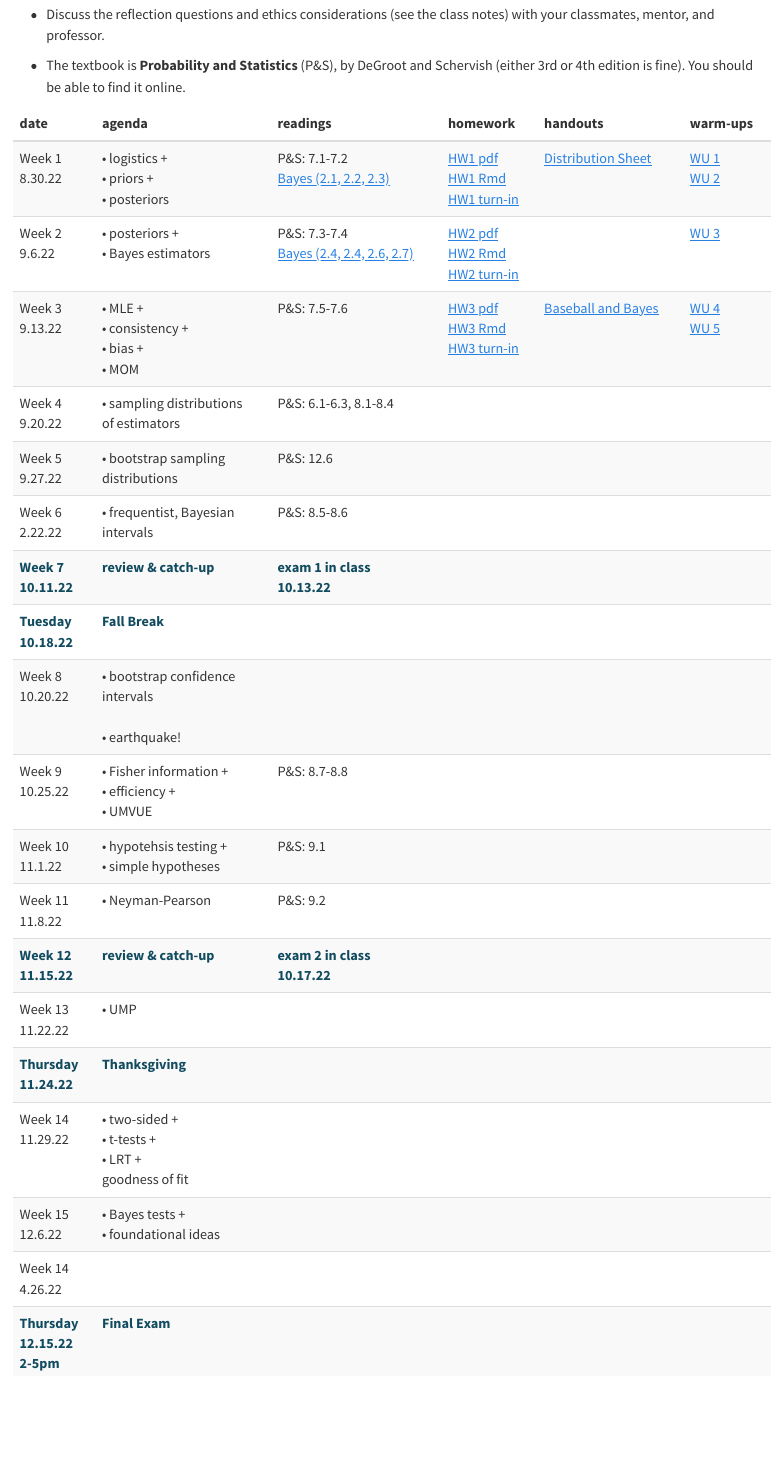
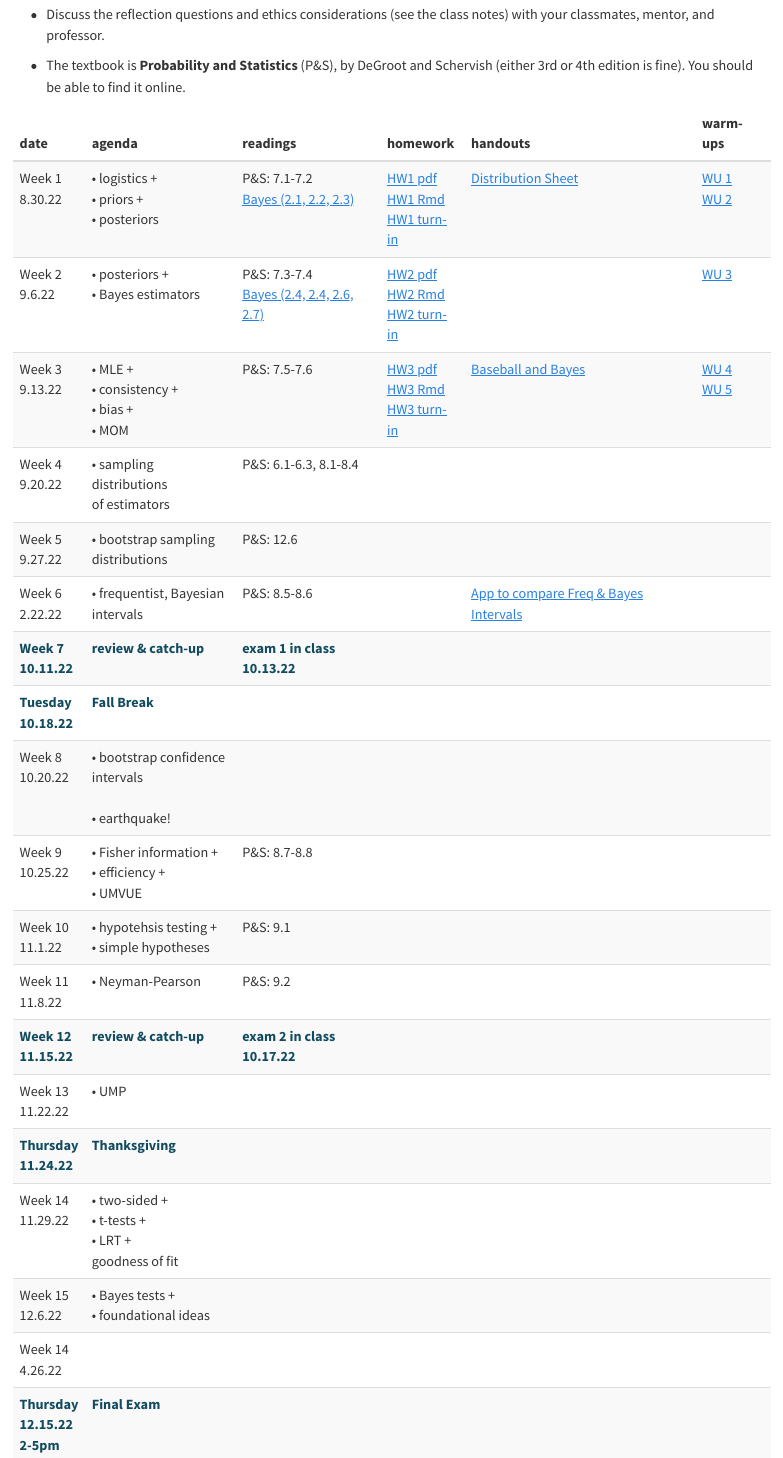
Before and after one commit to hardin47/m152-stat-theory, a Quarto document (index.qmd): the page in a window 1100 px wide, from 240 px down. Rendered offline with R 4.5, knitr and Pandoc in place of Quarto, with nearby package versions.

Commit message:
update schedule

```diff
--- a/index.qmd
+++ b/index.qmd
@@ -32,21 +32,21 @@
   ~`date`, ~agenda, ~readings, ~homework, ~`handouts`, ~`warm-ups`,
   "Week 1 <br> 8.30.22",
   '• logistics + <br>• priors + <br>• posteriors',
-  'P&S: 7.1-7.2 <br> <a href="http://st47s.com/Math152/Notes/bayesian-estimation.html#bayes-rule" target = "_blank"><i class="fas fa-book-open"></i> Bayes (2.1, 2.2, 2.3)</a>',
+  'P&S: 7.1-7.2 <br> <a href="http://st47s.com/Math152/Notes/bayes.html#bayes-rule" target = "_blank"><i class="fas fa-book-open"></i> Bayes (2.1, 2.2, 2.3)</a>',
   '<a href="https://m152-stat-theory.netlify.app/handout/MA152_HW1f22.pdf" target = "_blank"><i class="fa-solid fa-file-pdf"></i> HW1 pdf</a> <br> <a href="https://m152-stat-theory.netlify.app/handout/MA152_HW1f22.Rmd" target = "_blank"><i class="fa-brands fa-r-project"></i> HW1 Rmd</a> <br> <a href="https://canvas.pomona.edu/" target = "_blank"><i class="fa-solid fa-paper-plane"></i> HW1 turn-in</a>',
   '<a href="handout/CB_distsheet.pdf" target = "_blank">Distribution Sheet</a>',
   '<a href="https://m152-stat-theory.netlify.app/handout/wu1_ma152_f22.pdf" target = "_blank"><i class="fas fa-pencil-alt"></i> WU 1</a> <br> <a href="https://m152-stat-theory.netlify.app/hw/wu2_ma152_f22.pdf" target = "_blank"><i class="fas fa-pencil-alt"></i> WU 2</a>',
 
 "Week 2 <br> 9.6.22",
   '• posteriors + <br> • Bayes estimators',
-  'P&S: 7.3-7.4 <br> <a href="http://st47s.com/Math152/Notes/bayesian-estimation.html#conjugate-prior-distributions" target = "_blank"><i class="fas fa-book-open"></i> Bayes (2.4, 2.4, 2.6, 2.7)</a>',
+  'P&S: 7.3-7.4 <br> <a href="http://st47s.com/Math152/Notes/bayes.html#conjugate-prior-distributions" target = "_blank"><i class="fas fa-book-open"></i> Bayes (2.4, 2.4, 2.6, 2.7)</a>',
   '<a href="https://m152-stat-theory.netlify.app/handout/MA152_HW2f22.pdf" target = "_blank"><i class="fa-solid fa-file-pdf"></i> HW2 pdf</a> <br> <a href="https://m152-stat-theory.netlify.app/handout/MA152_HW2f22.Rmd" target = "_blank"><i class="fa-brands fa-r-project"></i> HW2 Rmd</a> <br> <a href="https://canvas.pomona.edu/" target = "_blank"><i class="fa-solid fa-paper-plane"></i> HW2 turn-in</a>',
   '',
   '<a href="https://m152-stat-theory.netlify.app/handout/wu3_ma152_f22.pdf" target = "_blank"><i class="fas fa-pencil-alt"></i> WU 3</a>',
 
 "Week 3 <br> 9.13.22",
   '• MLE + <br> • consistency + <br> • bias + <br> • MOM',
-  'P&S: 7.5-7.6 <br> <a href="https://st47s.com/Math152/Notes/intro.html" target = "_blank"><i class="fas fa-book-open"></i></a>',
+  'P&S: 7.5-7.6 <br> <a href="https://st47s.com/Math152/Notes/MLE.html" target = "_blank"><i class="fas fa-book-open"></i></a>',
   '<a href="https://m152-stat-theory.netlify.app/handout/MA152_HW3f22.pdf" target = "_blank"><i class="fa-solid fa-file-pdf"></i> HW3 pdf</a> <br> <a href="https://m152-stat-theory.netlify.app/handout/MA152_HW3f22.Rmd" target = "_blank"><i class="fa-brands fa-r-project"></i> HW3 Rmd</a> <br> <a href="https://canvas.pomona.edu/" target = "_blank"><i class="fa-solid fa-paper-plane"></i> HW3 turn-in</a>',
   '<a href="handout/baseball_bayes_2022.pdf" target = "_blank">Baseball and Bayes</a>',
   '<a href="https://m152-stat-theory.netlify.app/handout/wu4_ma152_f22.pdf" target = "_blank"><i class="fas fa-pencil-alt"></i> WU 4</a> <br> <a href="https://m152-stat-theory.netlify.app/handout/wu5_ma152_f22.pdf" target = "_blank"><i class="fas fa-pencil-alt"></i> WU 5</a>',
@@ -70,8 +70,9 @@
   '• frequentist, Bayesian <br>intervals',
   'P&S: 8.5-8.6 <br> <a href="https://st47s.com/Math152/Notes/intro.html" target = "_blank"><i class="fas fa-book-open"></i></a>',
   '',
+  '<a href="https://kruschke.shinyapps.io/KruschkeFreqAndBayesApp/" target = "_blank"><i class="fa-solid fa-gamepad"></i> App to compare Freq & Bayes Intervals</a>',
   '',
-  '',
+
 
 '<font color = "#114B5F"><b>Week 7 <br> 10.11.22</b></font>',
 '<font color = "#114B5F"><b>review & catch-up</b></font>',
```
Also changed, not shown: clicker.qmd (+2 -2 lines), 5 other files.
